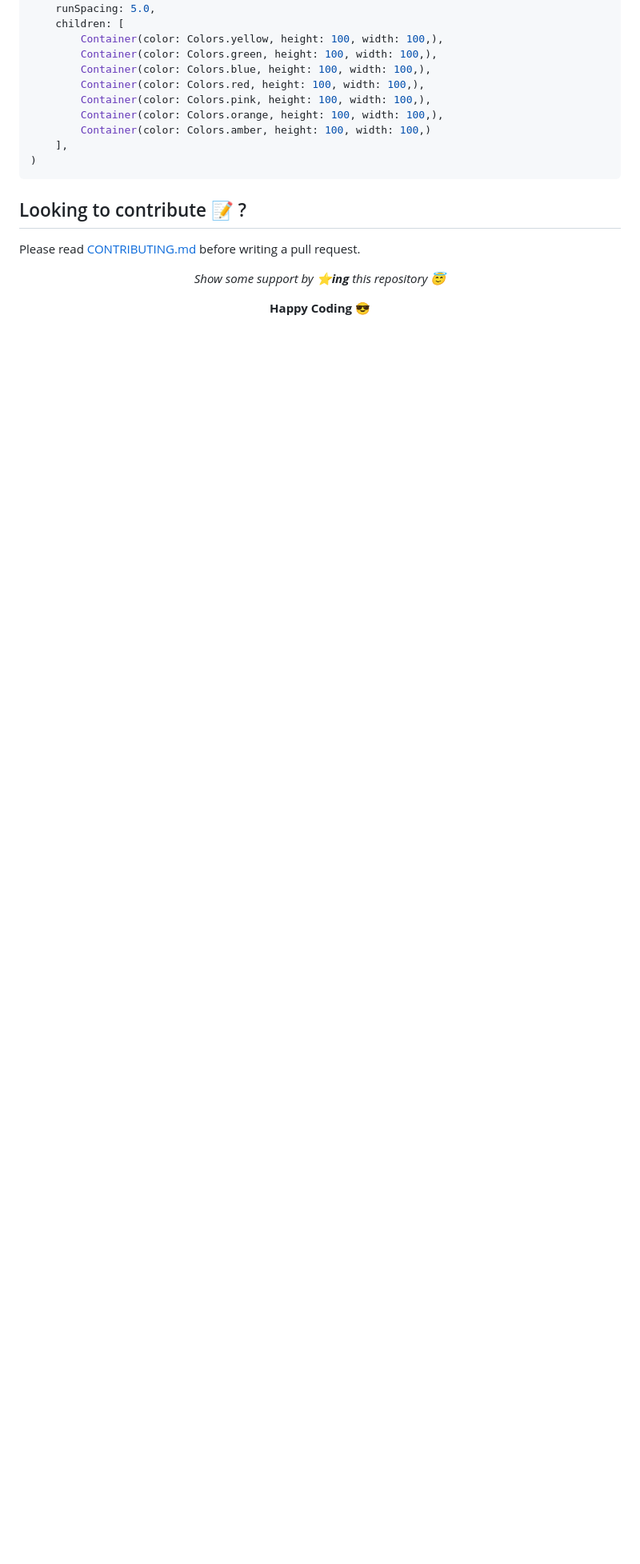
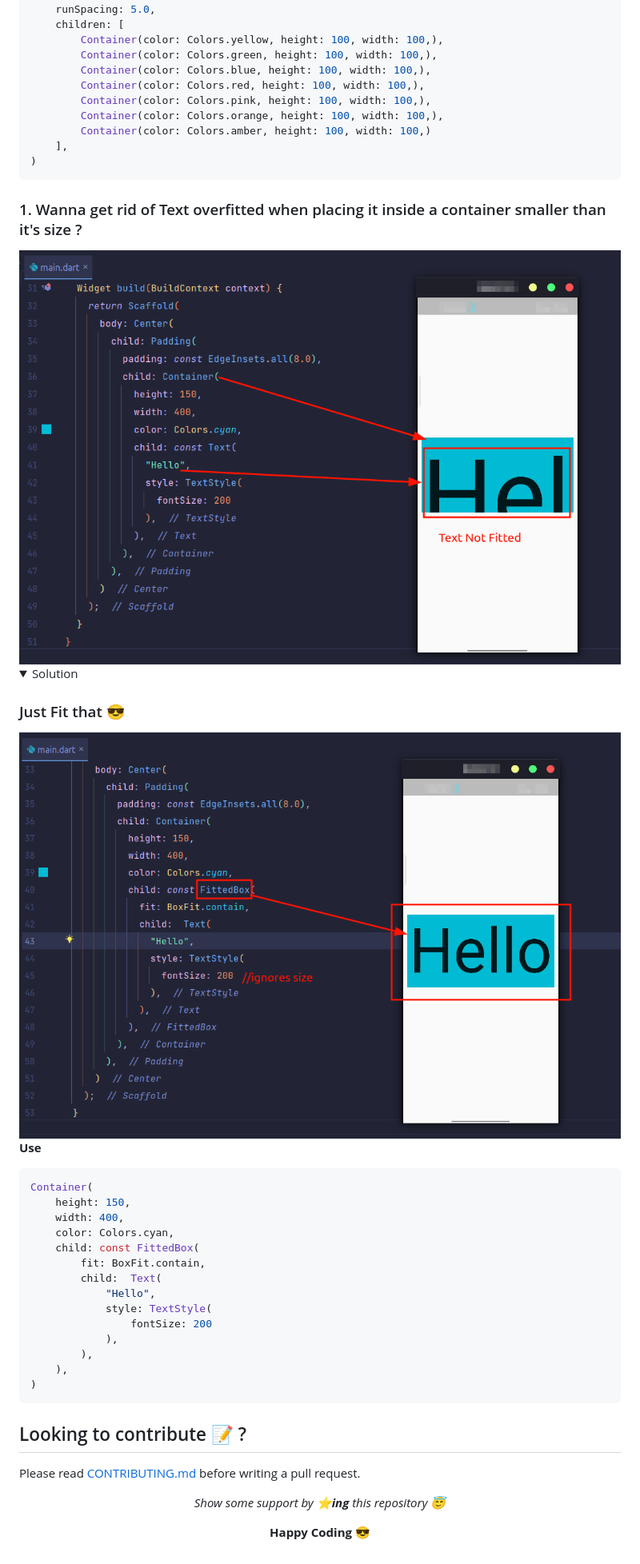
Before and after one commit to BolisettySujith/Awesome-Flutter-Widgets, a Markdown page: README.md, the part around the change. Shown: that part at 80% size. GitHub-like rendering; pictures changed too: Images/textFittedBox.png (added), Images/textNotFittedBox.png (added); folded sections open; blank space fills up the shorter version.

Commit message:
Add Content about solution to Overfitted text

````diff
--- a/README.md
+++ b/README.md
@@ -88,6 +88,35 @@ Wrap(
 </p>
 </details>
 
+### 1. Wanna get rid of Text overfitted when placing it inside a container smaller than it's size ?
+<img src="Images/textNotFittedBox.png">
+
+<details><summary>Solution</summary>
+<p>
+
+### Just Fit that 😎
+<img src="Images/textFittedBox.png">
+
+**Use**
+```dart
+Container(
+    height: 150,
+    width: 400,
+    color: Colors.cyan,
+    child: const FittedBox(
+        fit: BoxFit.contain,
+        child:  Text(
+            "Hello",
+            style: TextStyle(
+                fontSize: 200
+            ),
+        ),
+    ),
+)
+```
+</p>
+</details>
+
 
 ## Looking to contribute 📝 ?
 Please read [CONTRIBUTING.md](/CONTRIBUTING.md) before writing a pull request.
````
